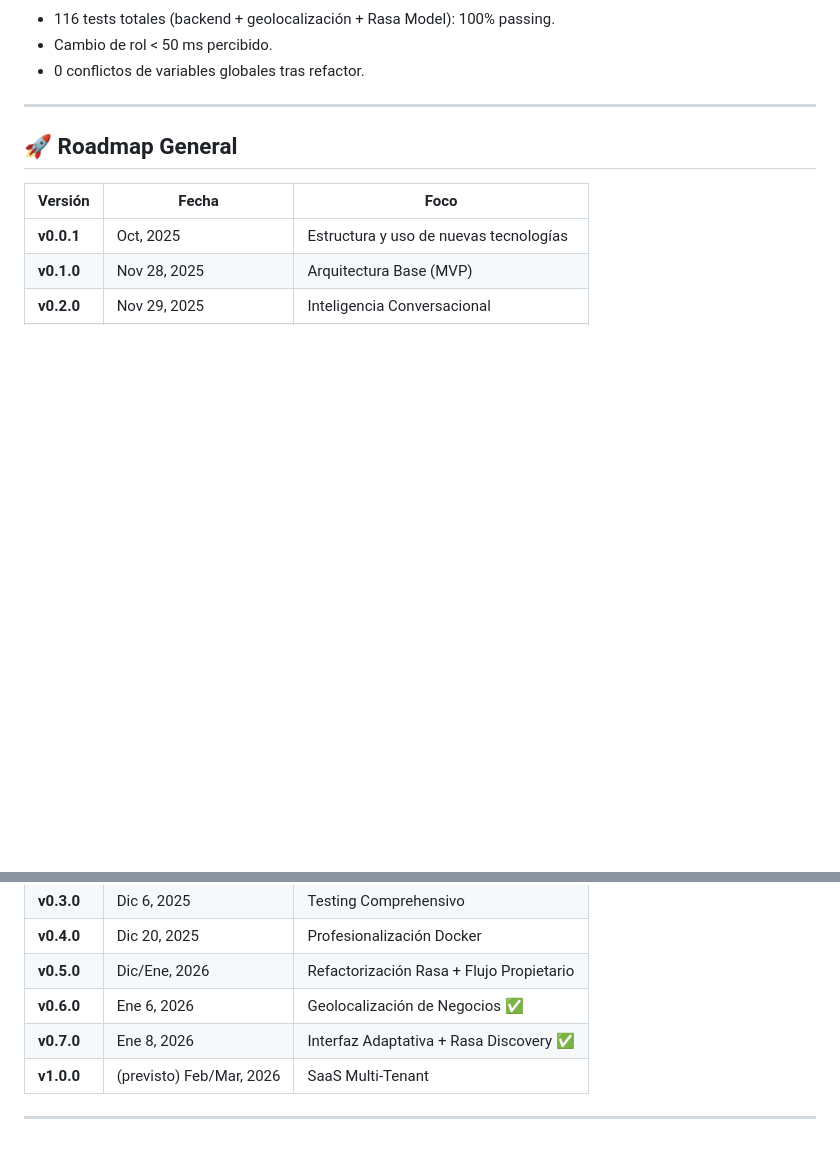
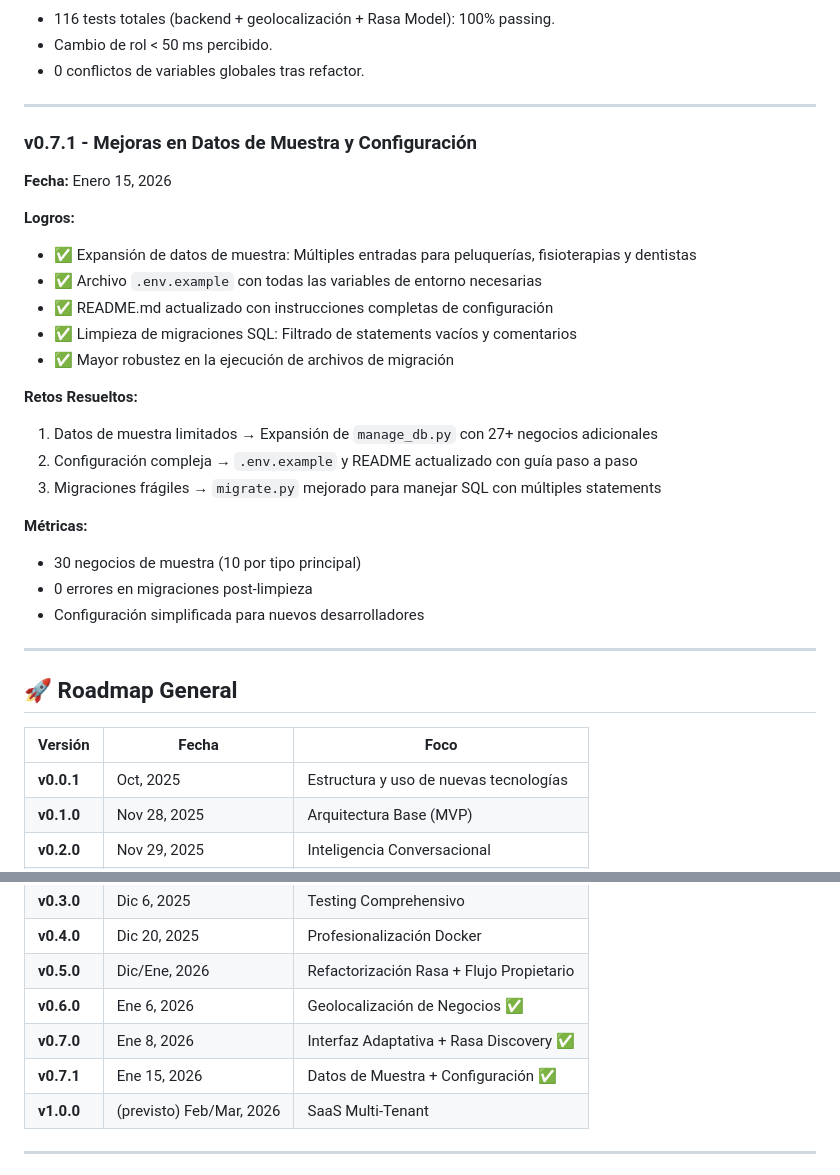
Before and after one commit to Glinbor10/SectorMindAI, a Markdown page: docs/MEMORIA.md, 2 parts joined by grey strips. GitHub-like rendering; blank space fills up the shorter version.

```diff
--- a/docs/MEMORIA.md
+++ b/docs/MEMORIA.md
@@ -232,6 +232,29 @@
 
 ---
 
+### **v0.7.1 - Mejoras en Datos de Muestra y Configuración**
+**Fecha:** Enero 15, 2026
+
+**Logros:**
+- ✅ Expansión de datos de muestra: Múltiples entradas para peluquerías, fisioterapias y dentistas
+- ✅ Archivo `.env.example` con todas las variables de entorno necesarias
+- ✅ README.md actualizado con instrucciones completas de configuración
+- ✅ Limpieza de migraciones SQL: Filtrado de statements vacíos y comentarios
+- ✅ Mayor robustez en la ejecución de archivos de migración
+
+**Retos Resueltos:**
+1) Datos de muestra limitados → Expansión de `manage_db.py` con 27+ negocios adicionales
+2) Configuración compleja → `.env.example` y README actualizado con guía paso a paso
+3) Migraciones frágiles → `migrate.py` mejorado para manejar SQL con múltiples statements
+
+**Métricas:**
+- 30 negocios de muestra (10 por tipo principal)
+- 0 errores en migraciones post-limpieza
+- Configuración simplificada para nuevos desarrolladores
+
+
+---
+
 
 
 ## 🚀 Roadmap General
@@ -246,6 +269,7 @@
 | **v0.5.0** | Dic/Ene, 2026 | Refactorización Rasa + Flujo Propietario |
 | **v0.6.0** | Ene 6, 2026 | Geolocalización de Negocios ✅ |
 | **v0.7.0** | Ene 8, 2026 | Interfaz Adaptativa + Rasa Discovery ✅ |
+| **v0.7.1** | Ene 15, 2026 | Datos de Muestra + Configuración ✅ |
 | **v1.0.0** | (previsto) Feb/Mar, 2026 | SaaS Multi-Tenant |
 
 ---
```
Also changed, not shown: docs/CHANGELOG.md (+22 -0 lines).
